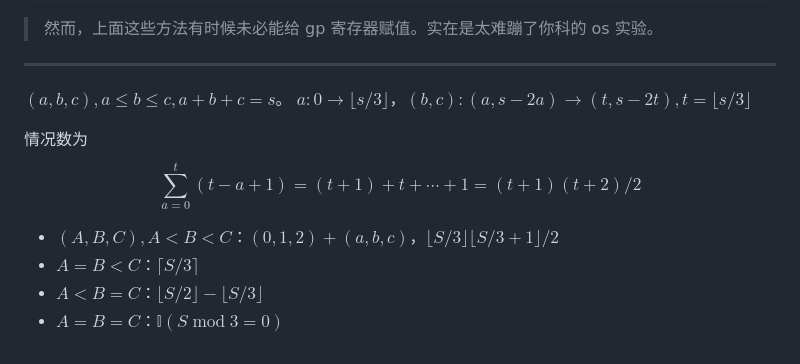
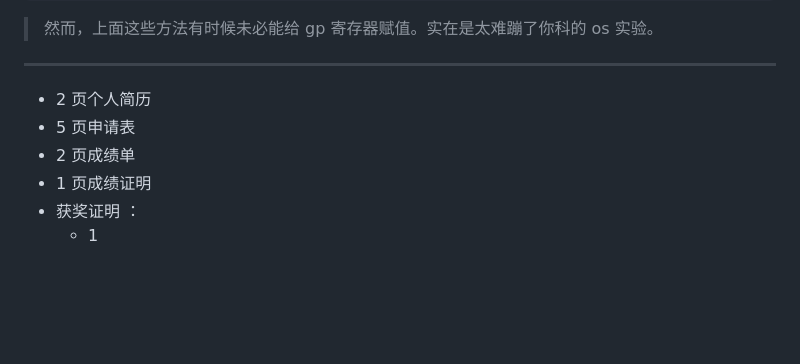
Before and after one commit to onford/Empty, a Markdown page: record.md, the part around the change. Drawn GitHub-style; blank space fills up the shorter version.

Commit message:
record.md updated from https://stackedit.cn/

```diff
--- a/record.md
+++ b/record.md
@@ -158,19 +158,16 @@ riscv64-unknown-elf-readelf -s ./hostfs_root/bin/app_shell | grep -F "__global_p
 
 ---
 
-$(a,b,c),a\leq b\leq c,a+b+c=s$。
-$a:0\to\lfloor s/3\rfloor$，$(b,c):(a,s-2a)\to(t,s-2t),t=\lfloor s/3\rfloor$
-
-情况数为
-$$\sum_{a=0}^t(t-a+1)=(t+1)+t+\cdots+1=(t+1)(t+2)/2$$
-
-- $(A,B,C),A<B<C$：$(0,1,2)+(a,b,c)$，$\lfloor S/3\rfloor\lfloor S/3+1\rfloor/2$
-- $A=B<C$：$\lceil S/3\rceil$
-- $A<B=C$：$\lfloor S/2\rfloor-\lfloor S/3\rfloor$
-- $A=B=C$：$\mathbb I(S\operatorname {mod}3=0)$
+- 2 页个人简历
+- 5 页申请表
+- 2 页成绩单
+- 1 页成绩证明
+- 获奖证明 ：
+	- 1
 
 
 
 <!--stackedit_data:
-eyJoaXN0b3J5IjpbMTg5MTAyMDY0NiwtMjY5ODAyNjQ0XX0=
+eyJoaXN0b3J5IjpbLTE3MDQzMjY5MjAsMTg5MTAyMDY0NiwtMj
+Y5ODAyNjQ0XX0=
 -->
```
